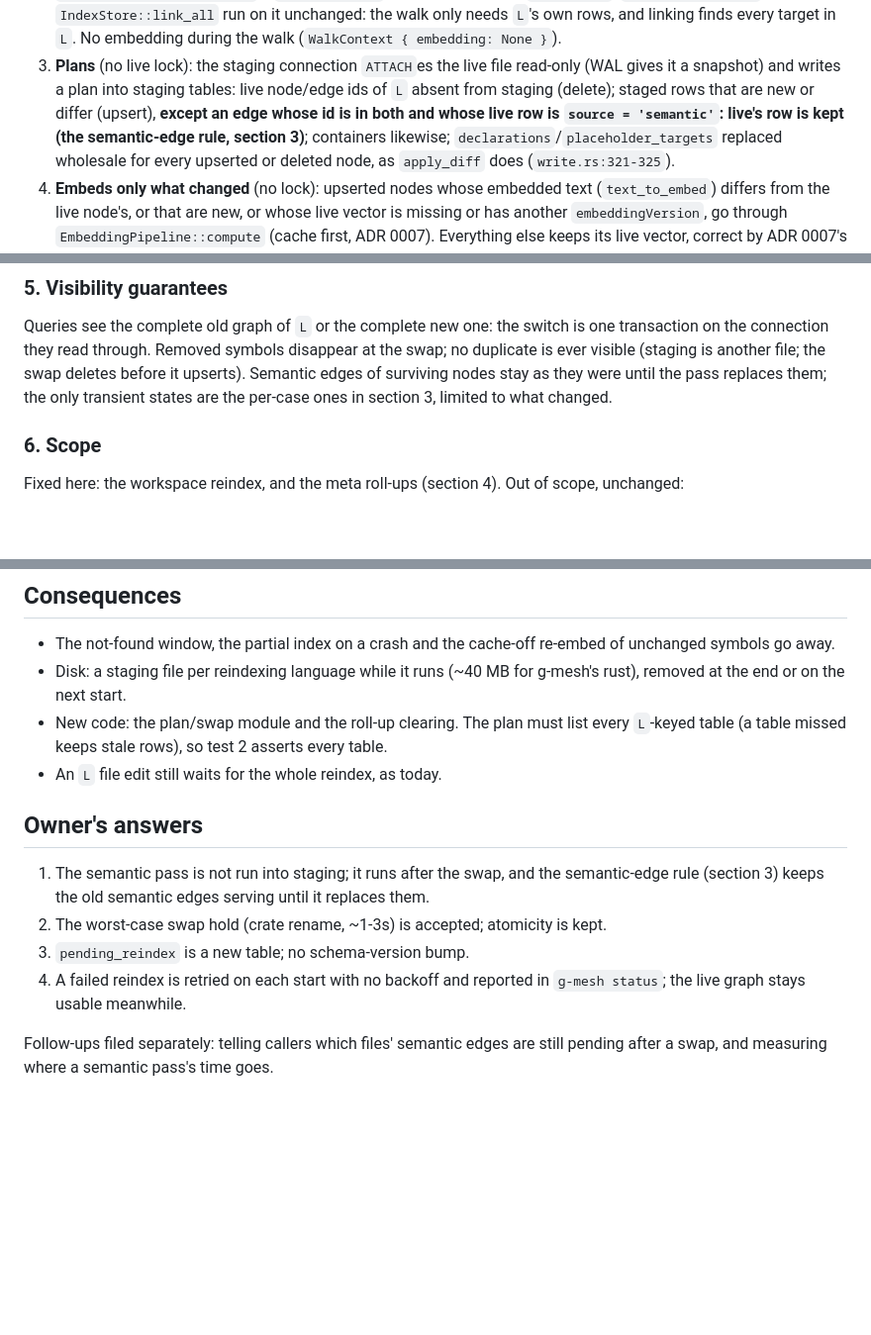
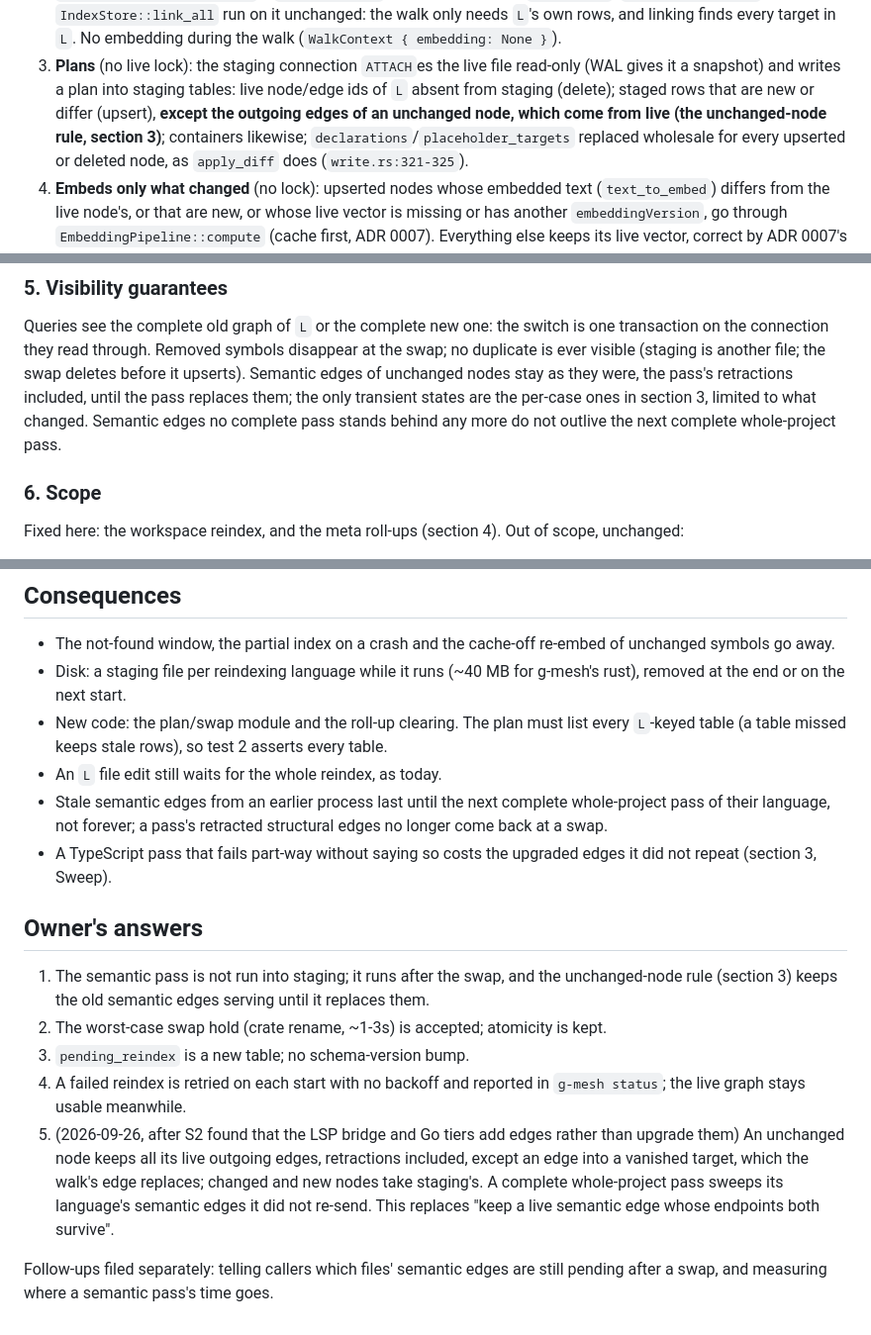
Before and after one commit to madmurdok/g-mesh, a Markdown page: docs/adr/0008-workspace-reindex-staging-swap.md, 3 parts joined by grey strips. Shown at 99% size. Drawn GitHub-style; blank space fills up the shorter version.

```diff
--- a/docs/adr/0008-workspace-reindex-staging-swap.md
+++ b/docs/adr/0008-workspace-reindex-staging-swap.md
@@ -81,9 +89,9 @@ We will stop deleting up front. A workspace reindex of language `L`:
 3. **Plans** (no live lock): the staging connection `ATTACH`es the live file
    read-only (WAL gives it a snapshot) and writes a plan into staging
    tables: live node/edge ids of `L` absent from staging (delete); staged
-   rows that are new or differ (upsert), **except an edge whose id is in
-   both and whose live row is `source = 'semantic'`: live's row is kept
-   (the semantic-edge rule, section 3)**; containers likewise;
+   rows that are new or differ (upsert), **except the outgoing edges of an
+   unchanged node, which come from live (the unchanged-node rule,
+   section 3)**; containers likewise;
    `declarations`/`placeholder_targets` replaced wholesale for every
    upserted or deleted node, as `apply_diff` does (`write.rs:321-325`).
 4. **Embeds only what changed** (no lock): upserted nodes whose embedded
@@ -190,9 +221,10 @@ Queries see the complete old graph of `L` or the complete new one: the
 switch is one transaction on the connection they read through. Removed
 symbols disappear at the swap; no duplicate is ever visible (staging is
 another file; the swap deletes before it upserts). Semantic edges of
-surviving nodes stay as they were until the pass replaces them; the only
-transient states are the per-case ones in section 3, limited to what
-changed.
+unchanged nodes stay as they were, the pass's retractions included, until
+the pass replaces them; the only transient states are the per-case ones in
+section 3, limited to what changed. Semantic edges no complete pass stands
+behind any more do not outlive the next complete whole-project pass.
 
 ### 6. Scope
 Fixed here: the workspace reindex, and the meta roll-ups (section 4).
@@ -267,16 +310,28 @@ start completes it. Control for the probe: the before build must show the
   list every `L`-keyed table (a table missed keeps stale rows), so test 2
   asserts every table.
 - An `L` file edit still waits for the whole reindex, as today.
+- Stale semantic edges from an earlier process last until the next complete
+  whole-project pass of their language, not forever; a pass's retracted
+  structural edges no longer come back at a swap.
+- A TypeScript pass that fails part-way without saying so costs the
+  upgraded edges it did not repeat (section 3, Sweep).
 
 ## Owner's answers
 1. The semantic pass is not run into staging; it runs after the swap, and
-   the semantic-edge rule (section 3) keeps the old semantic edges serving
+   the unchanged-node rule (section 3) keeps the old semantic edges serving
    until it replaces them.
 2. The worst-case swap hold (crate rename, ~1-3s) is accepted; atomicity is
    kept.
 3. `pending_reindex` is a new table; no schema-version bump.
 4. A failed reindex is retried on each start with no backoff and reported
    in `g-mesh status`; the live graph stays usable meanwhile.
+5. (2026-09-26, after S2 found that the LSP bridge and Go tiers add edges
+   rather than upgrade them) An unchanged node keeps all its live outgoing
+   edges, retractions included, except an edge into a vanished target,
+   which the walk's edge replaces; changed and new nodes take staging's.
+   A complete whole-project pass sweeps its language's semantic edges it
+   did not re-send. This replaces "keep a live semantic edge whose
+   endpoints both survive".
 
 Follow-ups filed separately: telling callers which files' semantic edges
 are still pending after a swap, and measuring where a semantic pass's time
```
Also changed, not shown: other parts of docs/adr/0008-workspace-reindex-staging-swap.md (+73 -31 lines).
